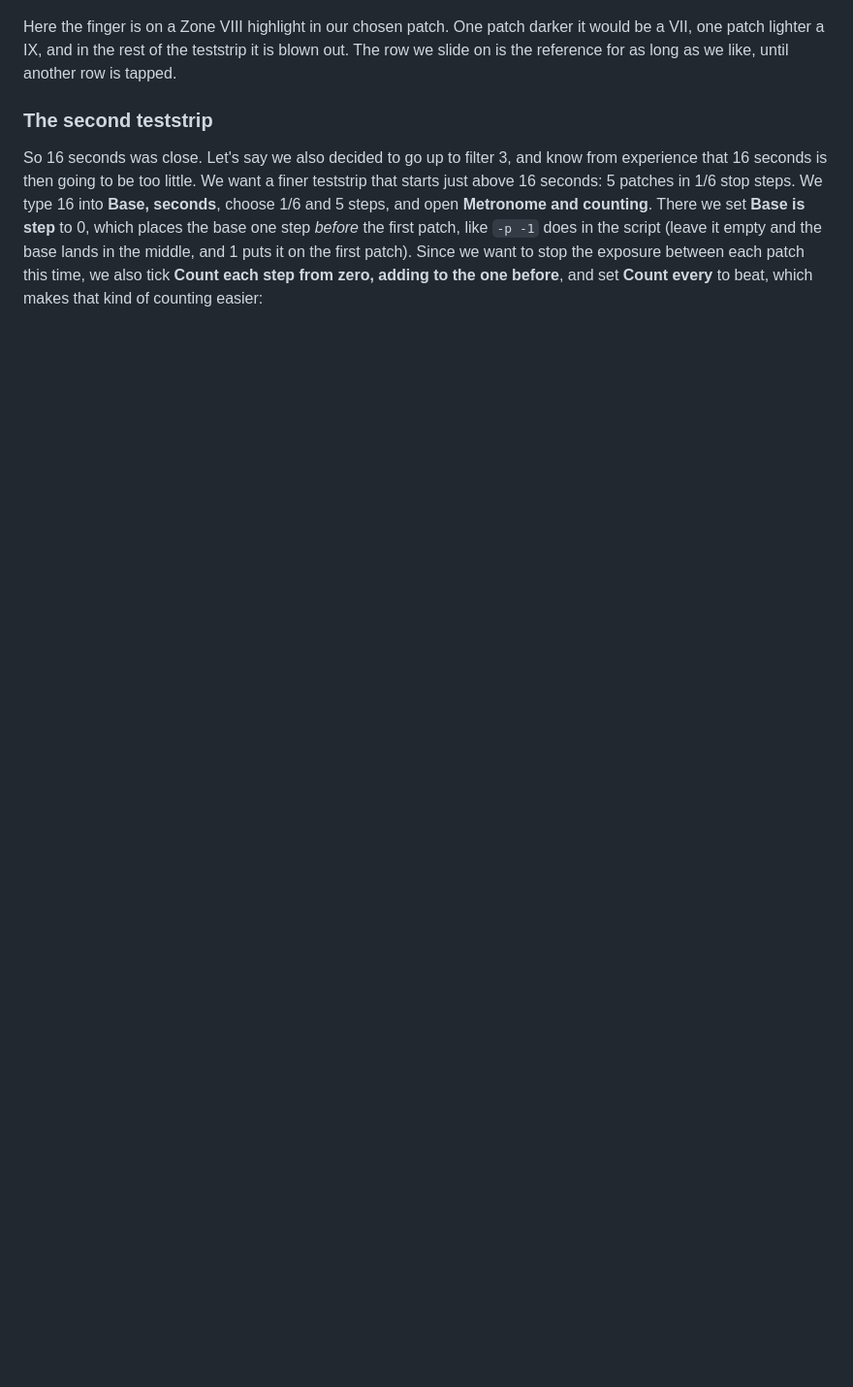
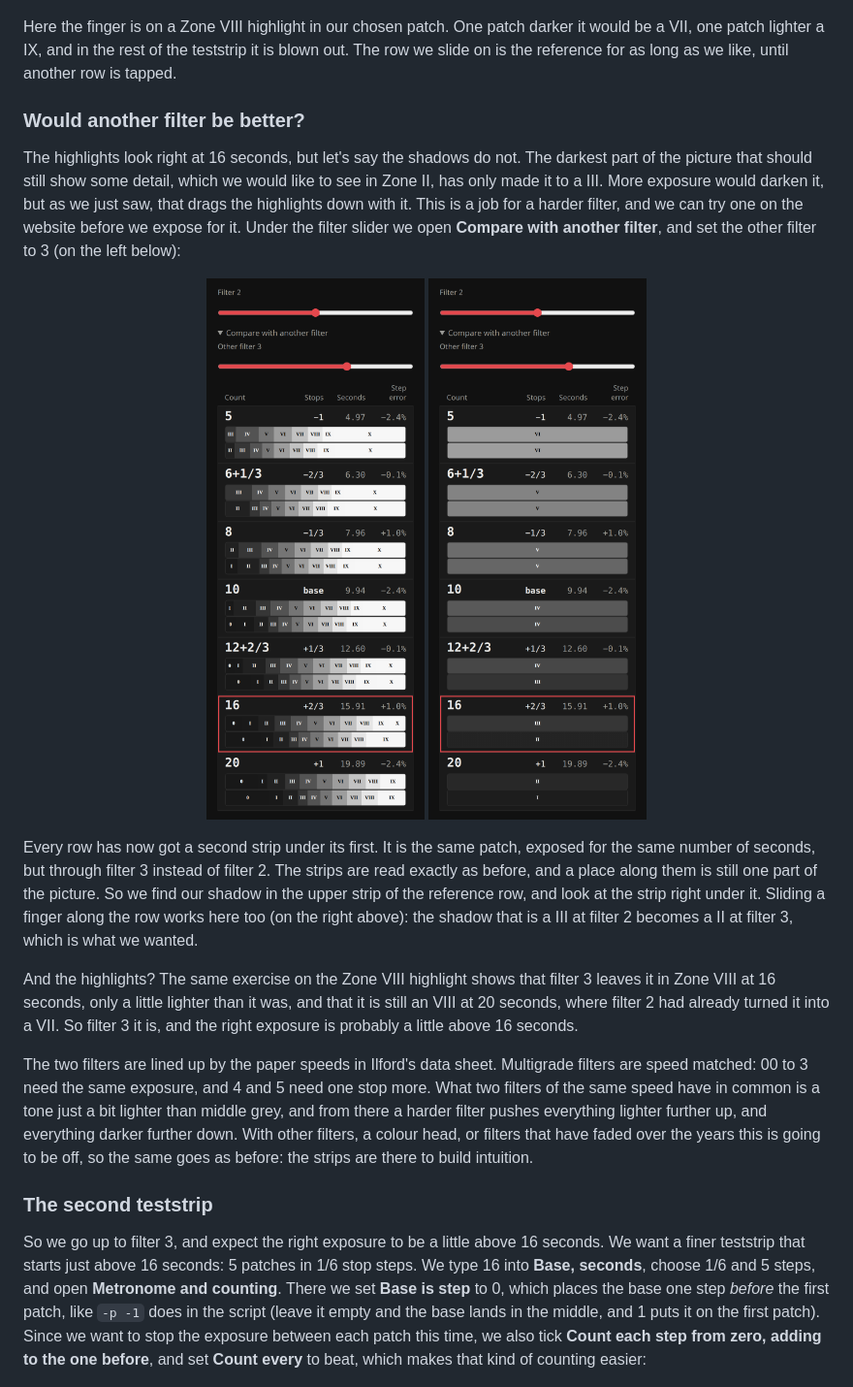
Before and after one commit to BinFlush/striptest, a Markdown page: README.md, the part around the change. Shown: that part at 97% size. Rendered like a GitHub page; pictures changed too: figures/web-compare-slide.png (added), figures/web-compare.png (added); blank space fills up the shorter version.

Commit message:
Compare filters in the README

```diff
--- a/README.md
+++ b/README.md
@@ -102,8 +102,19 @@ The zones are handy for this, but they are also coarse, and a lot can happen ins
 
 Here the finger is on a Zone VIII highlight in our chosen patch. One patch darker it would be a VII, one patch lighter a IX, and in the rest of the teststrip it is blown out. The row we slide on is the reference for as long as we like, until another row is tapped.
 
+### Would another filter be better?
+The highlights look right at 16 seconds, but let's say the shadows do not. The darkest part of the picture that should still show some detail, which we would like to see in Zone II, has only made it to a III. More exposure would darken it, but as we just saw, that drags the highlights down with it. This is a job for a harder filter, and we can try one on the website before we expose for it. Under the filter slider we open **Compare with another filter**, and set the other filter to 3 (on the left below):
+
+<p align="center"><img src="figures/web-compare.png" width="300" align="top" alt="Filter 2 compared with filter 3: every row has a second strip under its first, where the zones lie closer together"> <img src="figures/web-compare-slide.png" width="300" align="top" alt="Sliding along the row at +2/3 stop, over a shadow in Zone III: at filter 3 the same patch prints it as Zone II"></p>
+
+Every row has now got a second strip under its first. It is the same patch, exposed for the same number of seconds, but through filter 3 instead of filter 2. The strips are read exactly as before, and a place along them is still one part of the picture. So we find our shadow in the upper strip of the reference row, and look at the strip right under it. Sliding a finger along the row works here too (on the right above): the shadow that is a III at filter 2 becomes a II at filter 3, which is what we wanted.
+
+And the highlights? The same exercise on the Zone VIII highlight shows that filter 3 leaves it in Zone VIII at 16 seconds, only a little lighter than it was, and that it is still an VIII at 20 seconds, where filter 2 had already turned it into a VII. So filter 3 it is, and the right exposure is probably a little above 16 seconds.
+
+The two filters are lined up by the paper speeds in Ilford's data sheet. Multigrade filters are speed matched: 00 to 3 need the same exposure, and 4 and 5 need one stop more. What two filters of the same speed have in common is a tone just a bit lighter than middle grey, and from there a harder filter pushes everything lighter further up, and everything darker further down. With other filters, a colour head, or filters that have faded over the years this is going to be off, so the same goes as before: the strips are there to build intuition.
+
 ### The second teststrip
-So 16 seconds was close. Let's say we also decided to go up to filter 3, and know from experience that 16 seconds is then going to be too little. We want a finer teststrip that starts just above 16 seconds: 5 patches in 1/6 stop steps. We type 16 into **Base, seconds**, choose 1/6 and 5 steps, and open **Metronome and counting**. There we set **Base is step** to 0, which places the base one step *before* the first patch, like `-p -1` does in the script (leave it empty and the base lands in the middle, and 1 puts it on the first patch). Since we want to stop the exposure between each patch this time, we also tick **Count each step from zero, adding to the one before**, and set **Count every** to beat, which makes that kind of counting easier:
+So we go up to filter 3, and expect the right exposure to be a little above 16 seconds. We want a finer teststrip that starts just above 16 seconds: 5 patches in 1/6 stop steps. We type 16 into **Base, seconds**, choose 1/6 and 5 steps, and open **Metronome and counting**. There we set **Base is step** to 0, which places the base one step *before* the first patch, like `-p -1` does in the script (leave it empty and the base lands in the middle, and 1 puts it on the first patch). Since we want to stop the exposure between each patch this time, we also tick **Count each step from zero, adding to the one before**, and set **Count every** to beat, which makes that kind of counting easier:
 
 <p align="center"><img src="figures/web-second-strip-settings.png" width="300" align="top" alt="Base 16 seconds, 5 steps of 1/6 stop, base placed before the first patch, counting every beat and each step from zero"> <img src="figures/web-second-strip.png" width="300" align="top" alt="The result: tempo 194, and the counts 58, 7, 8, 9 and 10"></p>
 
```
